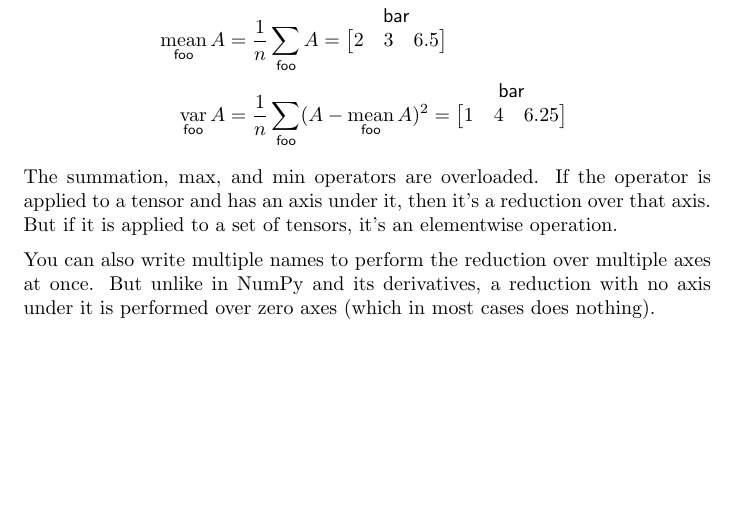
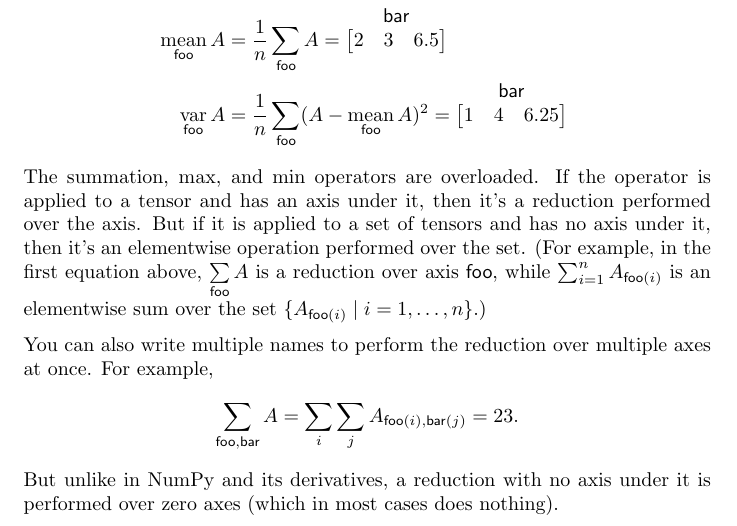
Before and after one commit to namedtensor/notation, a LaTeX document (main.tex): part of page 6 of 26, cut so that both start at the same text, the shorter picture padded with empty space. Compiled offline with pdfLaTeX.

Commit message:
clarify?

```diff
--- a/main.tex
+++ b/main.tex
@@ -198,9 +198,12 @@ More reductions: If $A$ has an axis $\nset{foo}{n}$, then
   \nfun{foo}{mean} A &= \frac{1}{n} \nsum{foo} A = \nmatrix{}{bar}{2 & 3 & 6.5} \\
   \nfun{foo}{var} A &= \frac{1}{n} \nsum{foo} (A - \nfun{foo}{mean} A)^2 = \nmatrix{}{bar}{1 & 4 & 6.25}
 \end{align*}
-The summation, $\max$, and $\min$ operators are overloaded. If the operator is applied to a tensor and has an axis under it, then it's a reduction over that axis. But if it is applied to a set of tensors, it's an elementwise operation.
+The summation, $\max$, and $\min$ operators are overloaded. If the operator is applied to a tensor and has an axis under it, then it's a reduction performed over the axis. But if it is applied to a set of tensors and has no axis under it, then it's an elementwise operation performed over the set. (For example, in the first equation above, $\nsum{foo} A$ is a reduction over axis $\name{foo}$, while $\sum_{i=1}^n A_{\nidx{foo}{i}}$ is an elementwise sum over the set $\{A_{\nidx{foo}{i}} \mid i=1, \ldots, n\}$.)
 
-You can also write multiple names to perform the reduction over multiple axes at once.
+You can also write multiple names to perform the reduction over multiple axes at once. For example,
+\begin{equation*}
+  \nsum{foo,bar} A = \sum_i \sum_j A_{\nidx{foo}{i},\nidx{bar}{j}} = 23.
+\end{equation*}
 But unlike in NumPy and its derivatives, a reduction with no axis under it is performed over zero axes (which in most cases does nothing).
 
 \subsubsection{Contraction}
```
Also changed, not shown: main.pdf.
